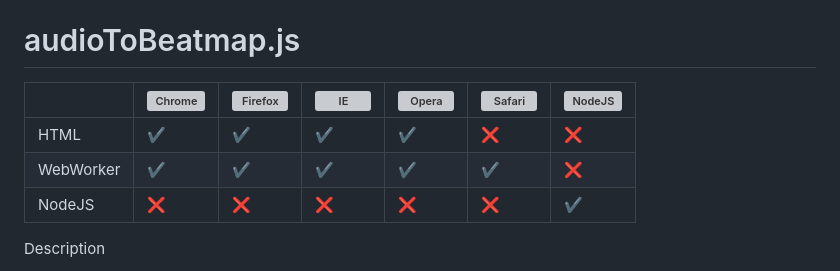
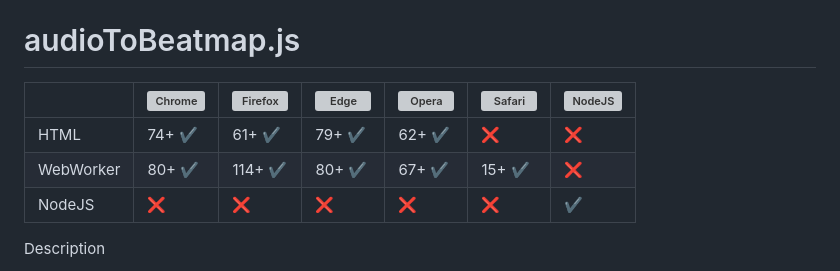
Before and after one commit to IcyPebble/audioToBeatmap.js, a Markdown page: README.md, the part around the change. GitHub-like rendering; grey boxes are pictures that could not be loaded.

```diff
--- a/README.md
+++ b/README.md
@@ -1,8 +1,8 @@
 # audioToBeatmap.js
-&nbsp; | ![Chrome](https://raw.githubusercontent.com/alrra/browser-logos/main/src/chrome/chrome_48x48.png) | ![Firefox](https://raw.githubusercontent.com/alrra/browser-logos/main/src/firefox/firefox_48x48.png) | ![IE](https://raw.githubusercontent.com/alrra/browser-logos/main/src/edge/edge_48x48.png) | ![Opera](https://raw.githubusercontent.com/alrra/browser-logos/main/src/opera/opera_48x48.png) | ![Safari](https://raw.githubusercontent.com/alrra/browser-logos/main/src/safari/safari_48x48.png) | ![NodeJS](https://raw.githubusercontent.com/alrra/browser-logos/main/src/node.js/node.js_48x48.png)
+&nbsp; | ![Chrome](https://raw.githubusercontent.com/alrra/browser-logos/main/src/chrome/chrome_48x48.png) | ![Firefox](https://raw.githubusercontent.com/alrra/browser-logos/main/src/firefox/firefox_48x48.png) | ![Edge](https://raw.githubusercontent.com/alrra/browser-logos/main/src/edge/edge_48x48.png) | ![Opera](https://raw.githubusercontent.com/alrra/browser-logos/main/src/opera/opera_48x48.png) | ![Safari](https://raw.githubusercontent.com/alrra/browser-logos/main/src/safari/safari_48x48.png) | ![NodeJS](https://raw.githubusercontent.com/alrra/browser-logos/main/src/node.js/node.js_48x48.png)
 --- | --- | --- | --- | --- | --- | ---
-HTML | ✔️ | ✔️ | ✔️ | ✔️ | ❌ | ❌
-WebWorker | ✔️ | ✔️ | ✔️ | ✔️ | ✔️ | ❌
+HTML | 74+ ✔️ | 61+ ✔️ | 79+ ✔️ | 62+ ✔️ | ❌ | ❌
+WebWorker | 80+ ✔️ | 114+ ✔️ | 80+ ✔️ | 67+ ✔️ | 15+ ✔️ | ❌
 NodeJS | ❌ | ❌ | ❌ | ❌ | ❌ | ✔️
 
 Description
```
